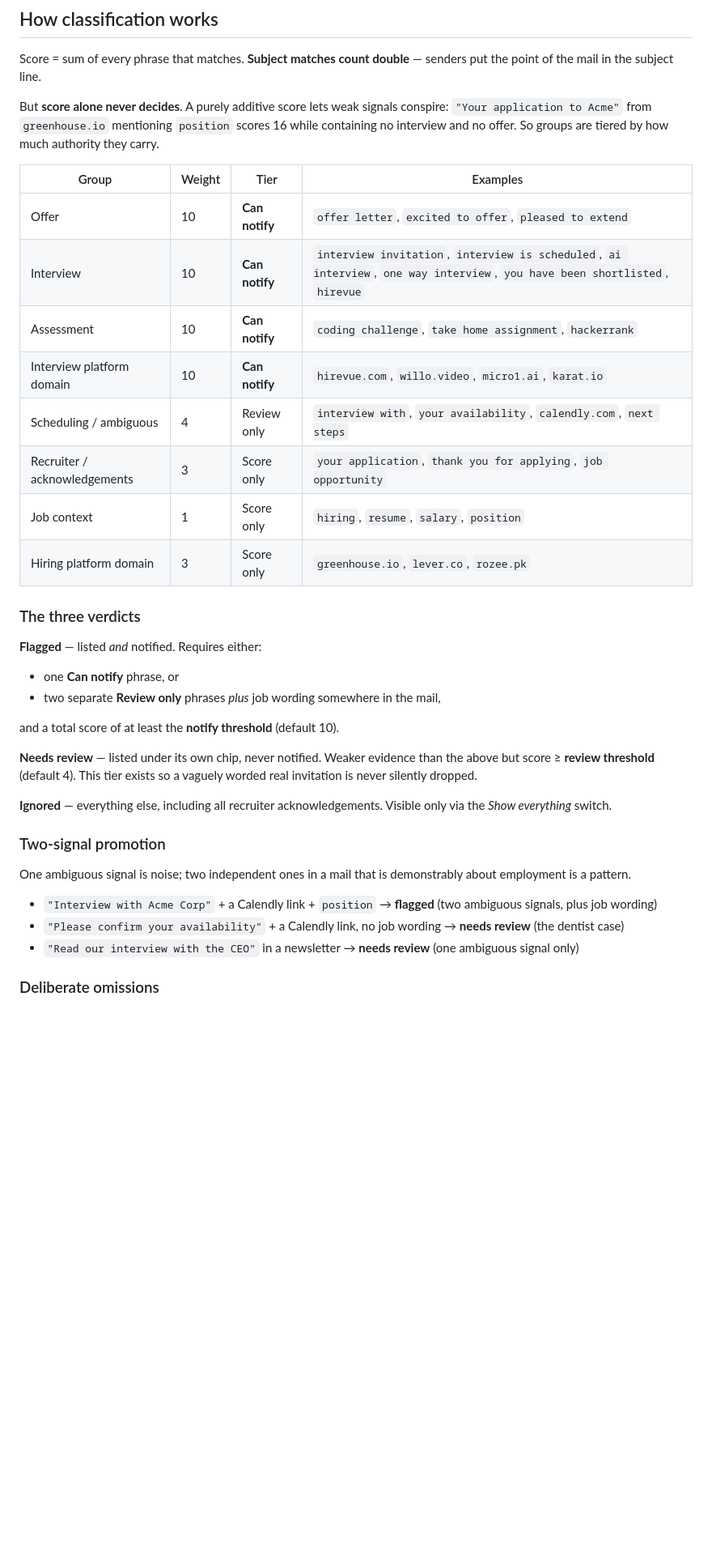
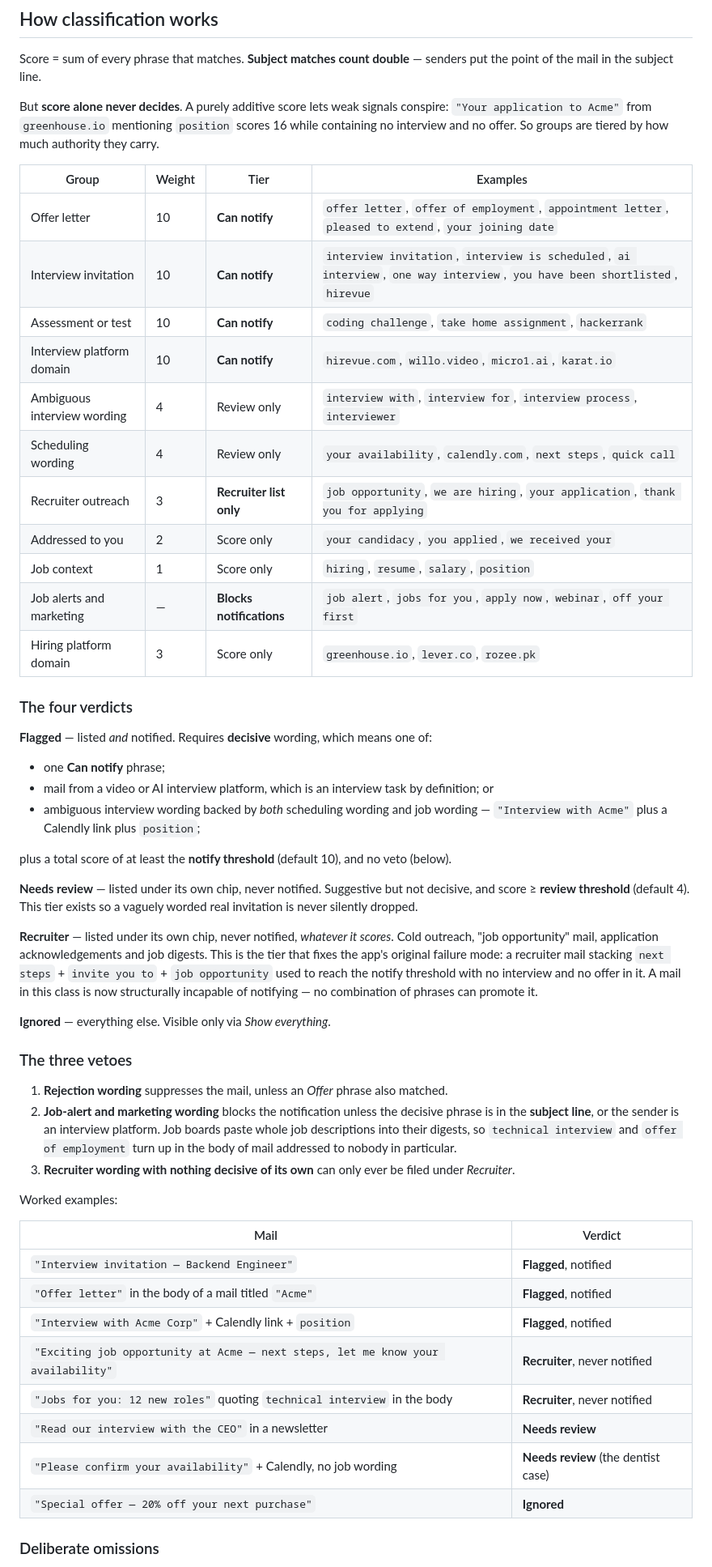
Before and after one commit to MalikMoiz23/Mail-Fetcher-app, a Markdown page: README.md, the part around one of its changes. Shown at 81% size. Drawn GitHub-style; blank space fills up the shorter version.

```diff
--- a/README.md
+++ b/README.md
@@ -74,42 +74,70 @@ tiered by how much authority they carry.
 
 | Group | Weight | Tier | Examples |
 | --- | --- | --- | --- |
-| Offer | 10 | **Can notify** | `offer letter`, `excited to offer`, `pleased to extend` |
-| Interview | 10 | **Can notify** | `interview invitation`, `interview is scheduled`, `ai interview`, `one way interview`, `you have been shortlisted`, `hirevue` |
-| Assessment | 10 | **Can notify** | `coding challenge`, `take home assignment`, `hackerrank` |
+| Offer letter | 10 | **Can notify** | `offer letter`, `offer of employment`, `appointment letter`, `pleased to extend`, `your joining date` |
+| Interview invitation | 10 | **Can notify** | `interview invitation`, `interview is scheduled`, `ai interview`, `one way interview`, `you have been shortlisted`, `hirevue` |
+| Assessment or test | 10 | **Can notify** | `coding challenge`, `take home assignment`, `hackerrank` |
 | Interview platform domain | 10 | **Can notify** | `hirevue.com`, `willo.video`, `micro1.ai`, `karat.io` |
-| Scheduling / ambiguous | 4 | Review only | `interview with`, `your availability`, `calendly.com`, `next steps` |
-| Recruiter / acknowledgements | 3 | Score only | `your application`, `thank you for applying`, `job opportunity` |
+| Ambiguous interview wording | 4 | Review only | `interview with`, `interview for`, `interview process`, `interviewer` |
+| Scheduling wording | 4 | Review only | `your availability`, `calendly.com`, `next steps`, `quick call` |
+| Recruiter outreach | 3 | **Recruiter list only** | `job opportunity`, `we are hiring`, `your application`, `thank you for applying` |
+| Addressed to you | 2 | Score only | `your candidacy`, `you applied`, `we received your` |
 | Job context | 1 | Score only | `hiring`, `resume`, `salary`, `position` |
+| Job alerts and marketing | — | **Blocks notifications** | `job alert`, `jobs for you`, `apply now`, `webinar`, `off your first` |
 | Hiring platform domain | 3 | Score only | `greenhouse.io`, `lever.co`, `rozee.pk` |
 
-### The three verdicts
+### The four verdicts
 
-**Flagged** — listed *and* notified. Requires either:
+**Flagged** — listed *and* notified. Requires **decisive** wording, which means
+one of:
 
-- one **Can notify** phrase, or
-- two separate **Review only** phrases *plus* job wording somewhere in the mail,
+- one **Can notify** phrase;
+- mail from a video or AI interview platform, which is an interview task by
+  definition; or
+- ambiguous interview wording backed by *both* scheduling wording and job
+  wording — `"Interview with Acme"` plus a Calendly link plus `position`;
 
-and a total score of at least the **notify threshold** (default 10).
+plus a total score of at least the **notify threshold** (default 10), and no
+veto (below).
 
-**Needs review** — listed under its own chip, never notified. Weaker evidence
-than the above but score ≥ **review threshold** (default 4). This tier exists so
-a vaguely worded real invitation is never silently dropped.
+**Needs review** — listed under its own chip, never notified. Suggestive but not
+decisive, and score ≥ **review threshold** (default 4). This tier exists so a
+vaguely worded real invitation is never silently dropped.
 
-**Ignored** — everything else, including all recruiter acknowledgements. Visible
-only via the *Show everything* switch.
+**Recruiter** — listed under its own chip, never notified, *whatever it scores*.
+Cold outreach, "job opportunity" mail, application acknowledgements and job
+digests. This is the tier that fixes the app's original failure mode: a
+recruiter mail stacking `next steps` + `invite you to` + `job opportunity` used
+to reach the notify threshold with no interview and no offer in it. A mail in
+this class is now structurally incapable of notifying — no combination of
+phrases can promote it.
 
-### Two-signal promotion
+**Ignored** — everything else. Visible only via *Show everything*.
 
-One ambiguous signal is noise; two independent ones in a mail that is
-demonstrably about employment is a pattern.
+### The three vetoes
 
-- `"Interview with Acme Corp"` + a Calendly link + `position` → **flagged**
-  (two ambiguous signals, plus job wording)
-- `"Please confirm your availability"` + a Calendly link, no job wording →
-  **needs review** (the dentist case)
-- `"Read our interview with the CEO"` in a newsletter → **needs review**
-  (one ambiguous signal only)
+1. **Rejection wording** suppresses the mail, unless an *Offer* phrase also
+   matched.
+2. **Job-alert and marketing wording** blocks the notification unless the
+   decisive phrase is in the **subject line**, or the sender is an interview
+   platform. Job boards paste whole job descriptions into their digests, so
+   `technical interview` and `offer of employment` turn up in the body of mail
+   addressed to nobody in particular.
+3. **Recruiter wording with nothing decisive of its own** can only ever be
+   filed under *Recruiter*.
+
+Worked examples:
+
+| Mail | Verdict |
+| --- | --- |
+| `"Interview invitation — Backend Engineer"` | **Flagged**, notified |
+| `"Offer letter"` in the body of a mail titled `"Acme"` | **Flagged**, notified |
+| `"Interview with Acme Corp"` + Calendly link + `position` | **Flagged**, notified |
+| `"Exciting job opportunity at Acme — next steps, let me know your availability"` | **Recruiter**, never notified |
+| `"Jobs for you: 12 new roles"` quoting `technical interview` in the body | **Recruiter**, never notified |
+| `"Read our interview with the CEO"` in a newsletter | **Needs review** |
+| `"Please confirm your availability"` + Calendly, no job wording | **Needs review** (the dentist case) |
+| `"Special offer — 20% off your next purchase"` | **Ignored** |
 
 ### Deliberate omissions
 
```
Also changed, not shown: other parts of README.md (+73 -20 lines).
